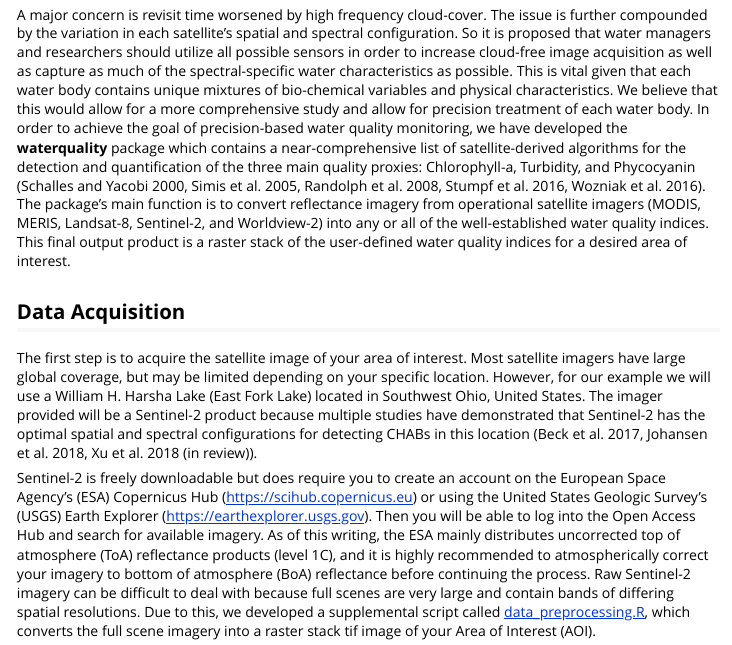
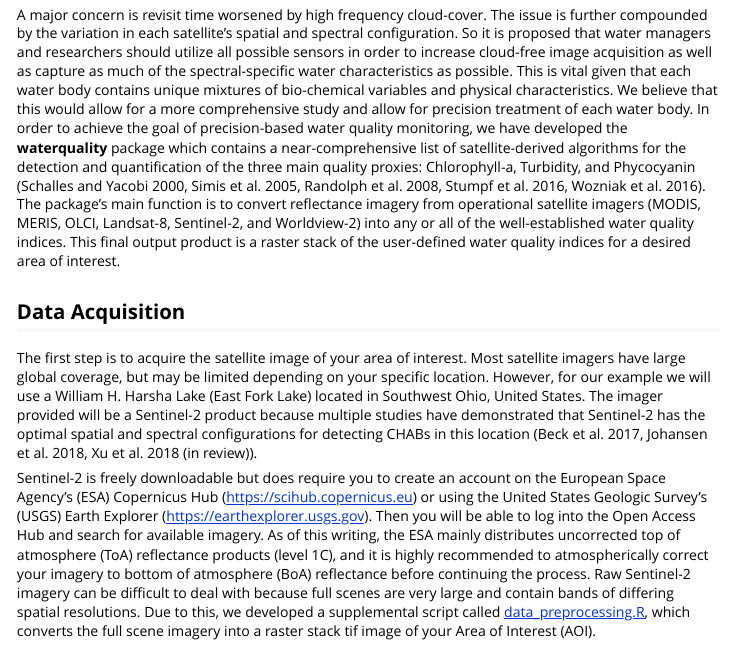
Before and after one commit to RAJohansen/waterquality, an R Markdown document (vignettes/waterquality_vignette.Rmd): the page in a window 1100 px wide, from 450 px down. Rendered offline with R 4.5, knitr and Pandoc, with nearby package versions.

Commit message:
Spelling

```diff
--- a/vignettes/waterquality_vignette.Rmd
+++ b/vignettes/waterquality_vignette.Rmd
@@ -34,7 +34,7 @@ So it is proposed that water managers and researchers should utilize all possibl
 This is vital given that each water body contains unique mixtures of bio-chemical variables and physical characteristics.
 We believe that this would allow for a more comprehensive study and allow for precision treatment of each water body.
 In order to achieve the goal of precision-based water quality monitoring, we have developed the **waterquality** package which contains a near-comprehensive list of satellite-derived algorithms for the detection and quantification of the three main quality proxies: Chlorophyll-a, Turbidity, and Phycocyanin (Schalles and Yacobi 2000, Simis et al. 2005, Randolph et al. 2008, Stumpf et al. 2016, Wozniak et al. 2016).
-The package's main function is to convert reflectance imagery from operational satellite imagers (MODIS, MERIS, Landsat-8, Sentinel-2, and Worldview-2) into any or all of the well-established water quality indices.
+The package's main function is to convert reflectance imagery from operational satellite imagers (MODIS, MERIS, OLCI, Landsat-8, Sentinel-2, and Worldview-2) into any or all of the well-established water quality indices.
 This final output product is a raster stack of the user-defined water quality indices for a desired area of interest.
 
 ## Data Acquisition
```
